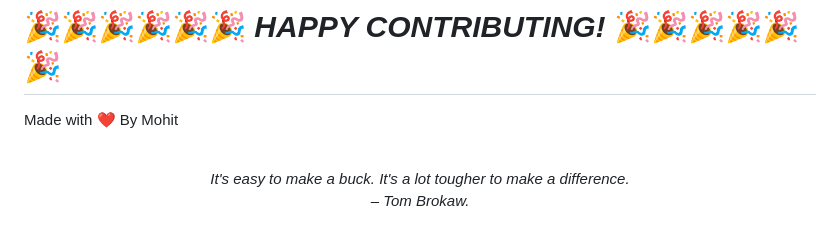
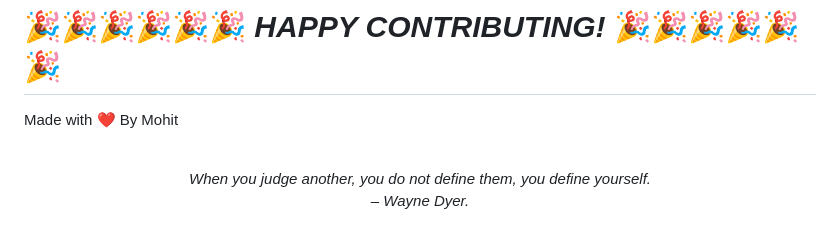
Before and after one commit to mohitchandak/Study-Material-khaz-n-, a Markdown page: README.md, the part around the change. Drawn GitHub-style.

Commit message:
New Quote added

```diff
--- a/README.md
+++ b/README.md
@@ -128,5 +128,5 @@ Made with ❤️ By Mohit
 
 
 <!-- QUOTE:START -->
-<p align="center"><br><i>It's easy to make a buck. It's a lot tougher to make a difference.</i><br><i>– Tom Brokaw.</i><br></p>
+<p align="center"><br><i>When you judge another, you do not define them, you define yourself.</i><br><i>– Wayne Dyer.</i><br></p>
 <!-- QUOTE:END -->
```
